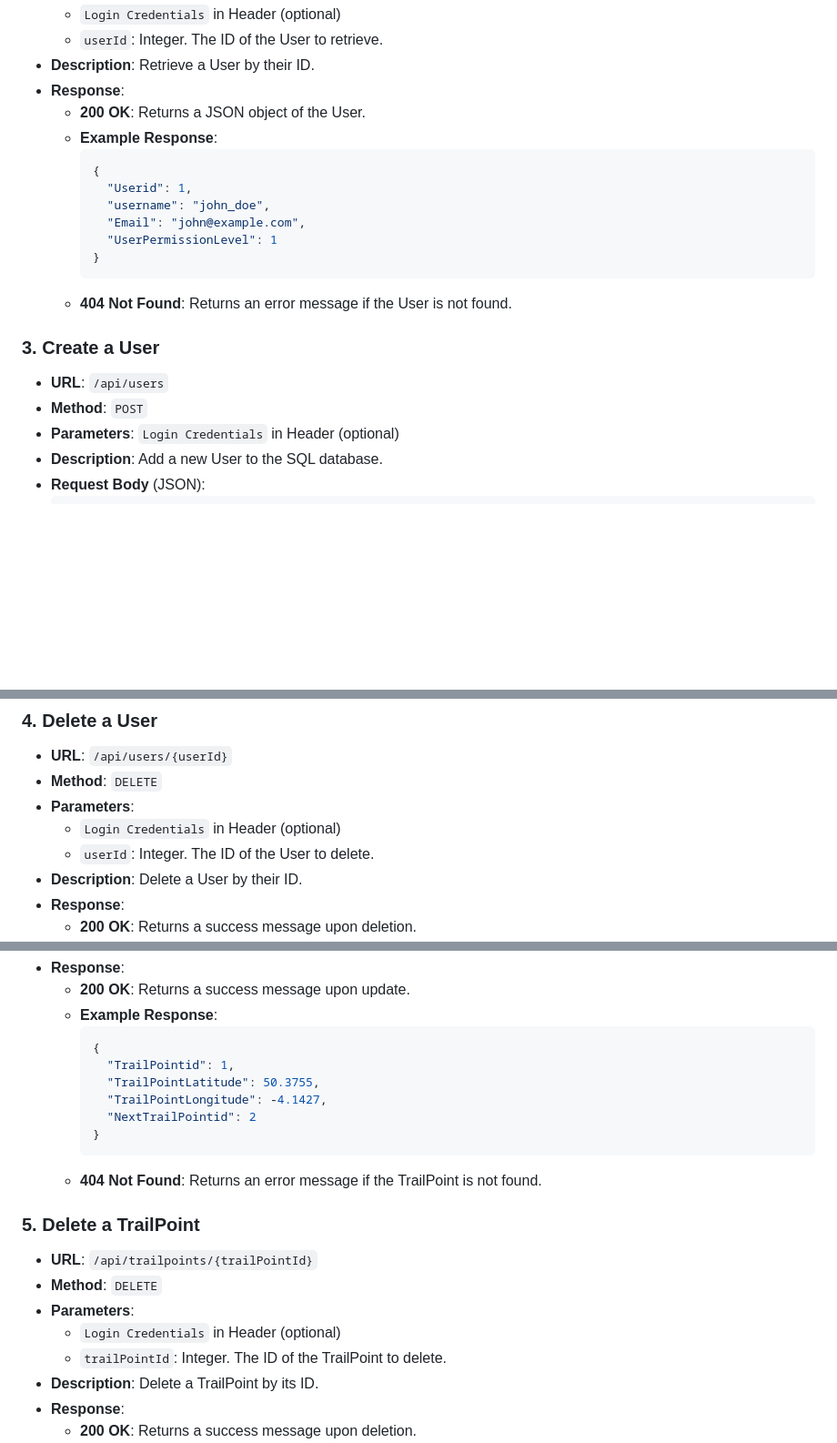
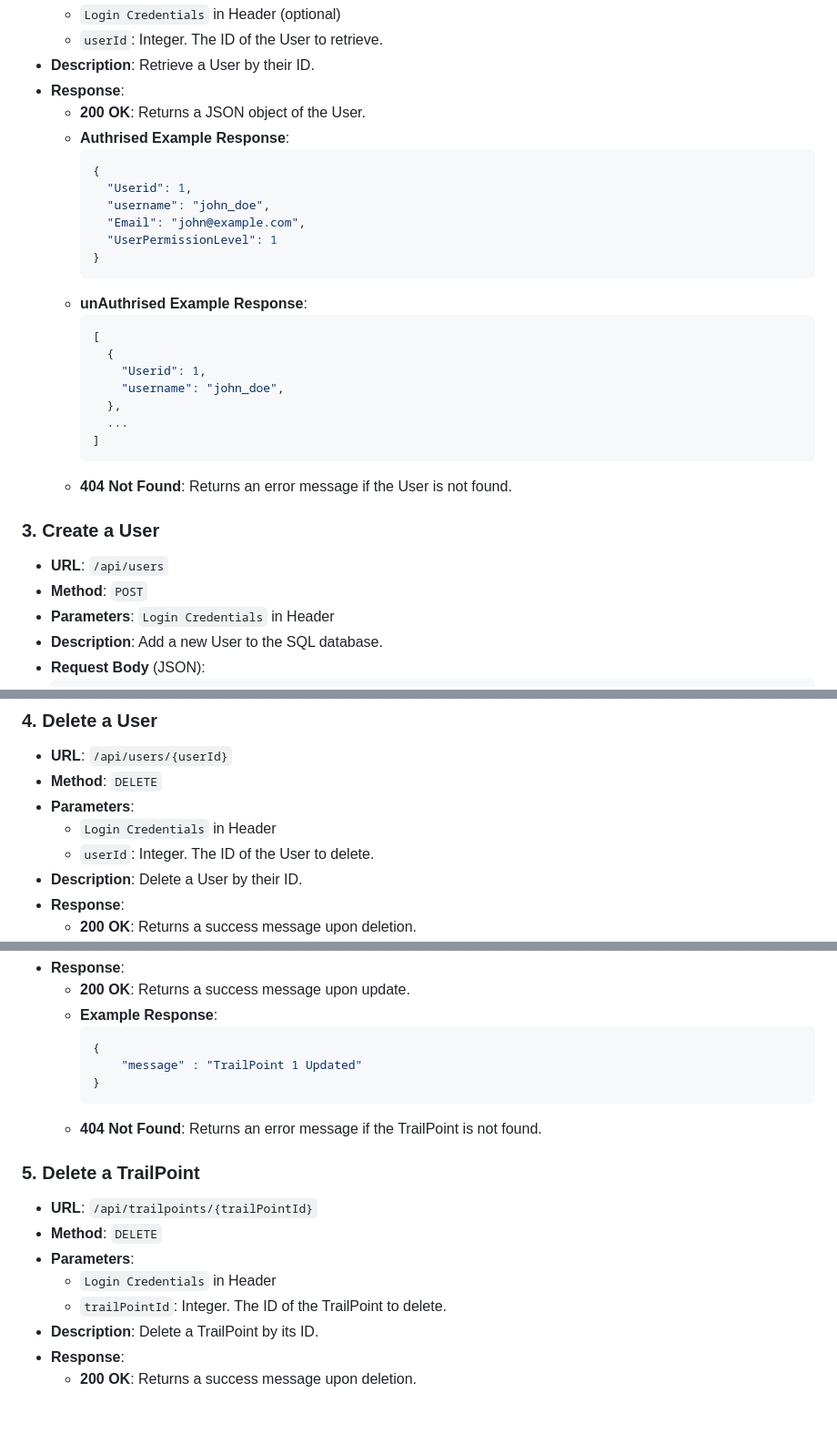
Before and after one commit to C0gzy/Comp2001AssessmentTwo, a Markdown page: README.md, 3 parts joined by grey strips. Shown at 91% size. Drawn GitHub-style; blank space fills up the shorter version.

````diff
--- a/README.md
+++ b/README.md
@@ -210,7 +219,7 @@ Accepted Auth Logins
 - **Description**: Retrieve a User by their ID.
 - **Response**:
   - **200 OK**: Returns a JSON object of the User.
-  - **Example Response**:
+  - **Authrised Example Response**:
     ```json
     {
       "Userid": 1,
@@ -219,12 +228,22 @@ Accepted Auth Logins
       "UserPermissionLevel": 1
     }
     ```
+  - **unAuthrised Example Response**:
+    ```json
+    [
+      {
+        "Userid": 1,
+        "username": "john_doe",
+      },
+      ...
+    ]
+    ```
   - **404 Not Found**: Returns an error message if the User is not found.
 
 ### 3. Create a User
 - **URL**: `/api/users`
 - **Method**: `POST`
-- **Parameters**: `Login Credentials` in Header (optional)
+- **Parameters**: `Login Credentials` in Header
 - **Description**: Add a new User to the SQL database.
 - **Request Body** (JSON):
   ```json
@@ -250,7 +269,7 @@ Accepted Auth Logins
 - **URL**: `/api/users/{userId}`
 - **Method**: `DELETE`
 - **Parameters**:
-  - `Login Credentials` in Header (optional)
+  - `Login Credentials` in Header
   - `userId`: Integer. The ID of the User to delete.
 - **Description**: Delete a User by their ID.
 - **Response**:
@@ -348,10 +367,7 @@ Accepted Auth Logins
   - **Example Response**:
     ```json
     {
-      "TrailPointid": 1,
-      "TrailPointLatitude": 50.3755,
-      "TrailPointLongitude": -4.1427,
-      "NextTrailPointid": 2
+        "message" : "TrailPoint 1 Updated"
     }
     ```
   - **404 Not Found**: Returns an error message if the TrailPoint is not found.
@@ -360,7 +376,7 @@ Accepted Auth Logins
 - **URL**: `/api/trailpoints/{trailPointId}`
 - **Method**: `DELETE`
 - **Parameters**:
-  - `Login Credentials` in Header (optional)
+  - `Login Credentials` in Header
   - `trailPointId`: Integer. The ID of the TrailPoint to delete.
 - **Description**: Delete a TrailPoint by its ID.
 - **Response**:
````
Also changed, not shown: other parts of README.md (+12 -3 lines).
